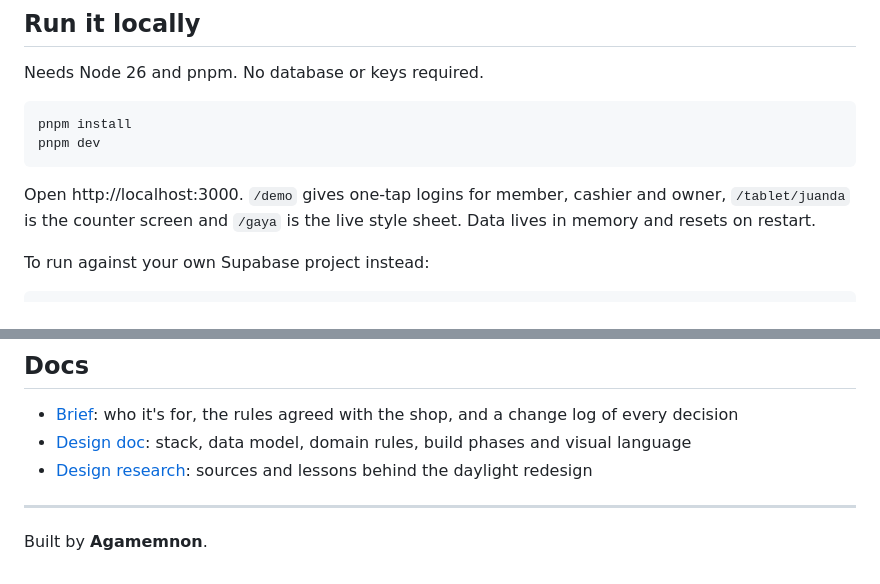
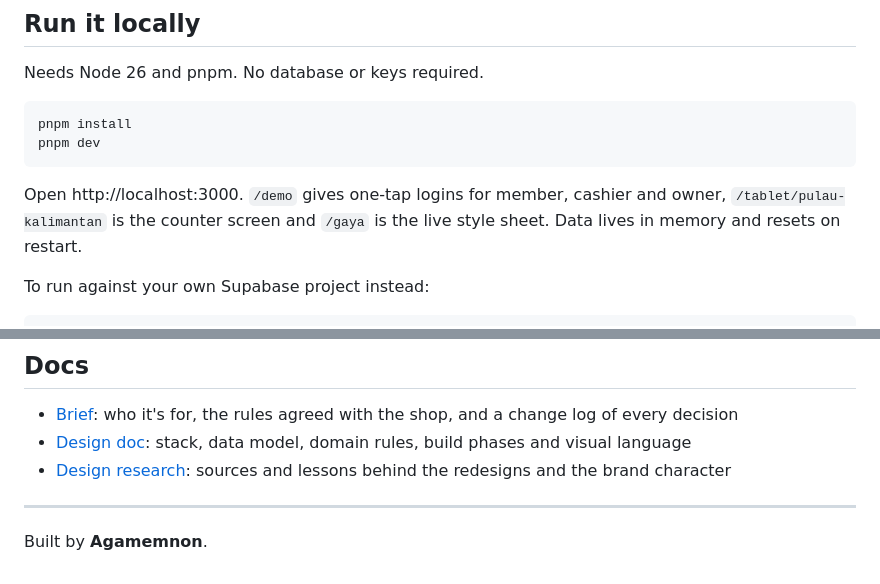
Before and after one commit to agamemnon-labs/consigliere-barbershop, a Markdown page: README.md, 2 parts joined by grey strips. Rendered like a GitHub page.

````diff
--- a/README.md
+++ b/README.md
@@ -154,7 +154,7 @@ pnpm install
 pnpm dev
 ```
 
-Open http://localhost:3000. `/demo` gives one-tap logins for member, cashier and owner, `/tablet/juanda` is the counter screen and `/gaya` is the live style sheet. Data lives in memory and resets on restart.
+Open http://localhost:3000. `/demo` gives one-tap logins for member, cashier and owner, `/tablet/pulau-kalimantan` is the counter screen and `/gaya` is the live style sheet. Data lives in memory and resets on restart.
 
 To run against your own Supabase project instead:
 
@@ -188,7 +188,7 @@ The cron in `vercel.json` resets the demo every night at 00.00 WITA.
 
 - [Brief](docs/brief.md): who it's for, the rules agreed with the shop, and a change log of every decision
 - [Design doc](docs/design.md): stack, data model, domain rules, build phases and visual language
-- [Design research](docs/design-research.md): sources and lessons behind the daylight redesign
+- [Design research](docs/design-research.md): sources and lessons behind the redesigns and the brand character
 
 ---
 
````
Also changed, not shown: other parts of README.md (+1 -1 lines), docs/screenshots/admin-reports.png, docs/screenshots/admin-today.png, docs/screenshots/cashier.png, docs/screenshots/counter-tablet.png, docs/screenshots/customer-phone.png.
